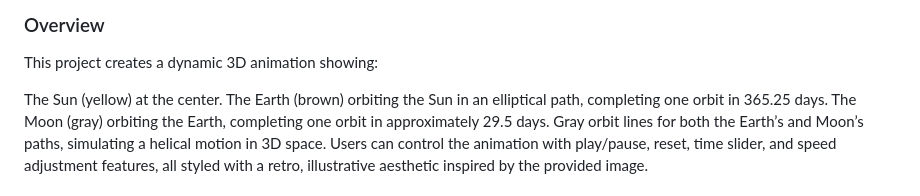
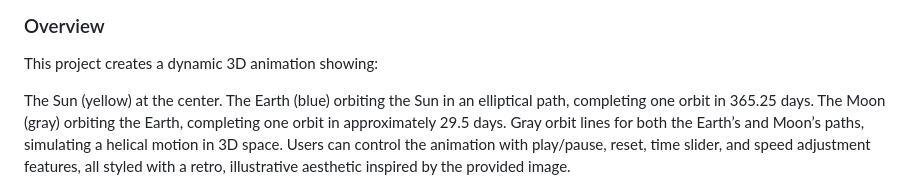
Before and after one commit to edisedis777/passage-of-time, a Markdown page: README.md, the part around the change. Drawn GitHub-style.

```diff
--- a/README.md
+++ b/README.md
@@ -12,7 +12,7 @@
 This project creates a dynamic 3D animation showing:
 
 The Sun (yellow) at the center.
-The Earth (brown) orbiting the Sun in an elliptical path, completing one orbit in 365.25 days.
+The Earth (blue) orbiting the Sun in an elliptical path, completing one orbit in 365.25 days.
 The Moon (gray) orbiting the Earth, completing one orbit in approximately 29.5 days.
 Gray orbit lines for both the Earth’s and Moon’s paths, simulating a helical motion in 3D space.
 Users can control the animation with play/pause, reset, time slider, and speed adjustment features, all styled with a retro, illustrative aesthetic inspired by the provided image.
```
